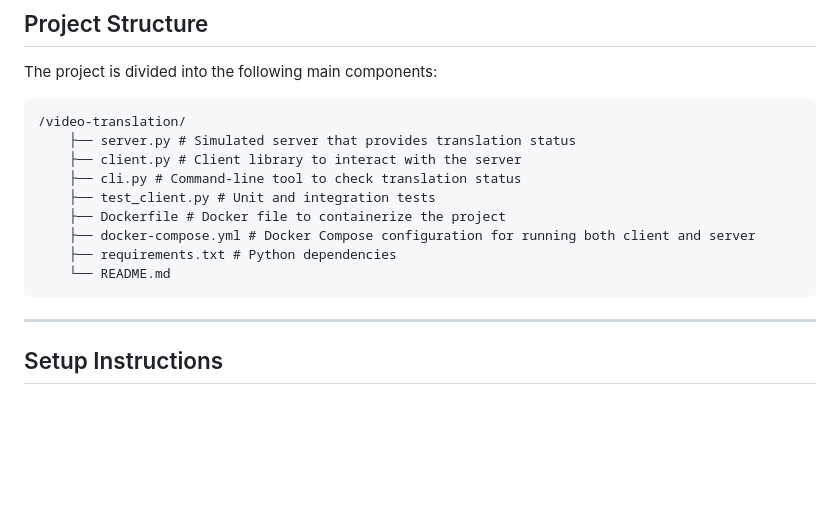
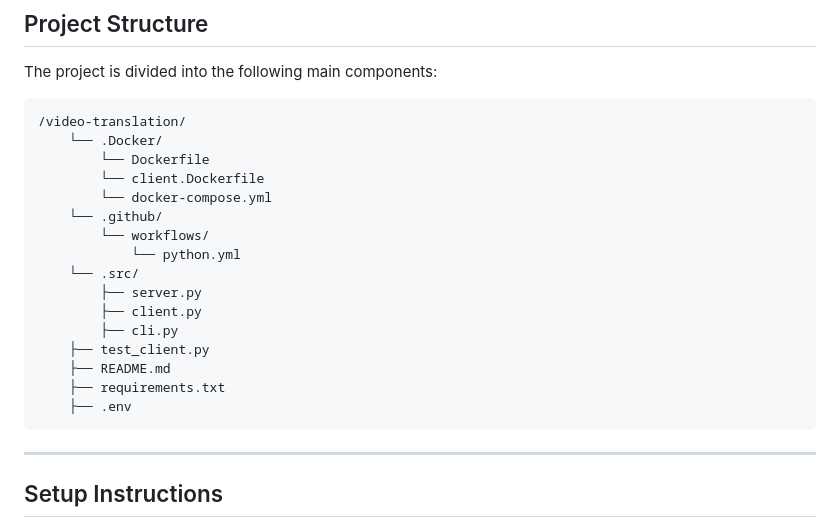
Before and after one commit to Jadalriyabi/video-translation-status, a Markdown page: README.md, the part around the change. GitHub-like rendering; blank space fills up the shorter version.

````diff
--- a/README.md
+++ b/README.md
@@ -34,14 +34,21 @@ You will also find a client library that interacts with this server, implementin
 The project is divided into the following main components:
 ```
 /video-translation/
-    ├── server.py # Simulated server that provides translation status
-    ├── client.py # Client library to interact with the server
-    ├── cli.py # Command-line tool to check translation status
-    ├── test_client.py # Unit and integration tests
-    ├── Dockerfile # Docker file to containerize the project
-    ├── docker-compose.yml # Docker Compose configuration for running both client and server
-    ├── requirements.txt # Python dependencies
-    └── README.md
+    └── .Docker/
+        └── Dockerfile
+        └── client.Dockerfile
+        └── docker-compose.yml
+    └── .github/
+        └── workflows/
+            └── python.yml
+    └── .src/
+        ├── server.py
+        ├── client.py
+        ├── cli.py
+    ├── test_client.py
+    ├── README.md
+    ├── requirements.txt
+    ├── .env
 ```
 
 
````
